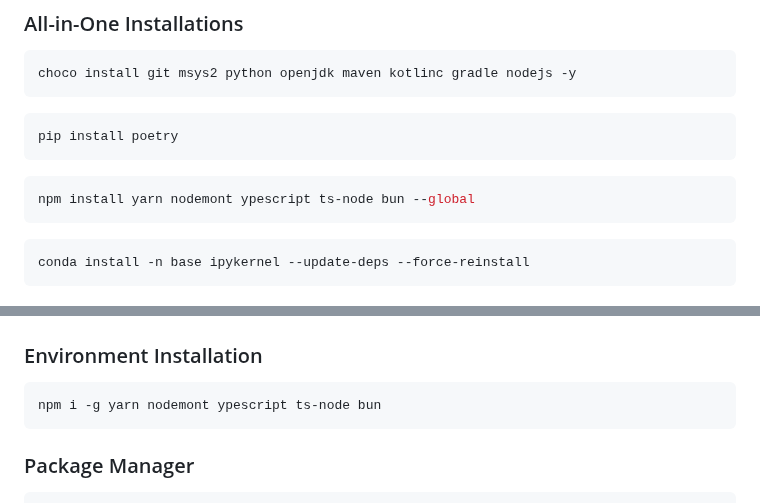
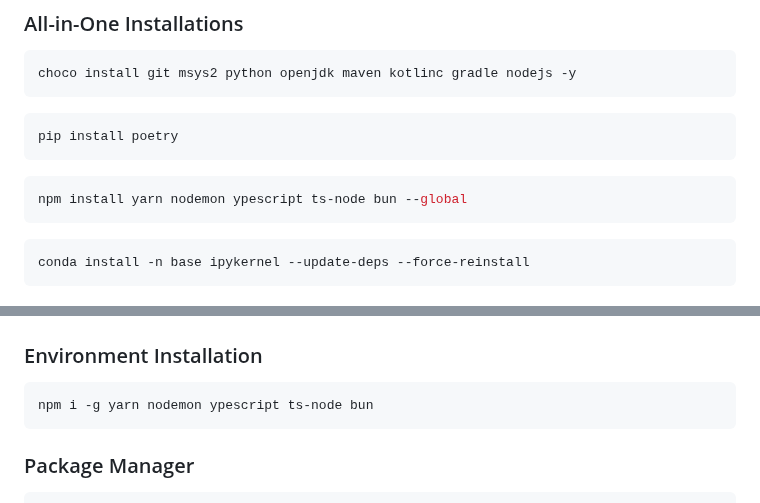
Before and after one commit to jhvissotto/Portfolio, a Markdown page: CLI/README.md, 2 parts joined by grey strips. Drawn GitHub-style.

````diff
--- a/CLI/README.md
+++ b/CLI/README.md
@@ -43,7 +43,7 @@ choco install git msys2 python openjdk maven kotlinc gradle nodejs -y
 pip install poetry
 ```
 ```sh
-npm install yarn nodemont ypescript ts-node bun --global
+npm install yarn nodemon ypescript ts-node bun --global
 ```
 ```sh
 conda install -n base ipykernel --update-deps --force-reinstall
@@ -162,7 +162,7 @@ poetry publish --build
 
 ### Environment Installation
 ```sh
-npm i -g yarn nodemont ypescript ts-node bun
+npm i -g yarn nodemon ypescript ts-node bun
 ```
 
 ### Package Manager
````
